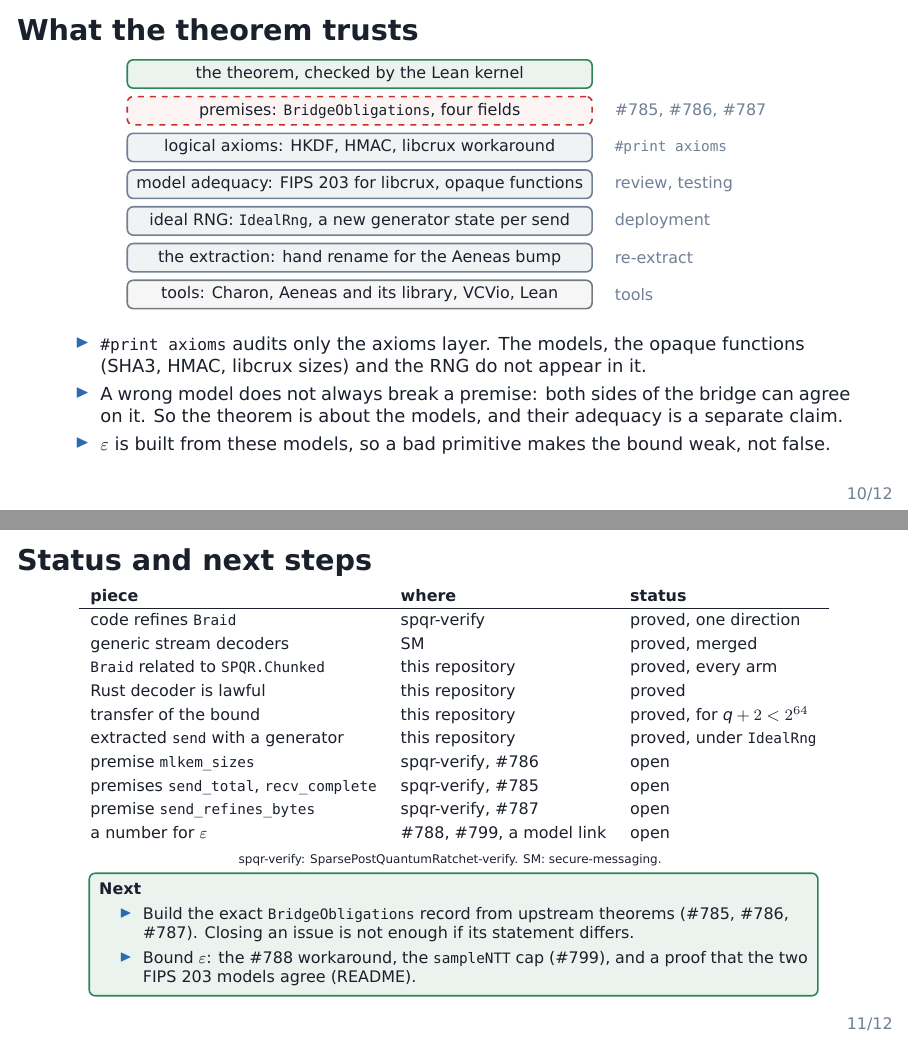
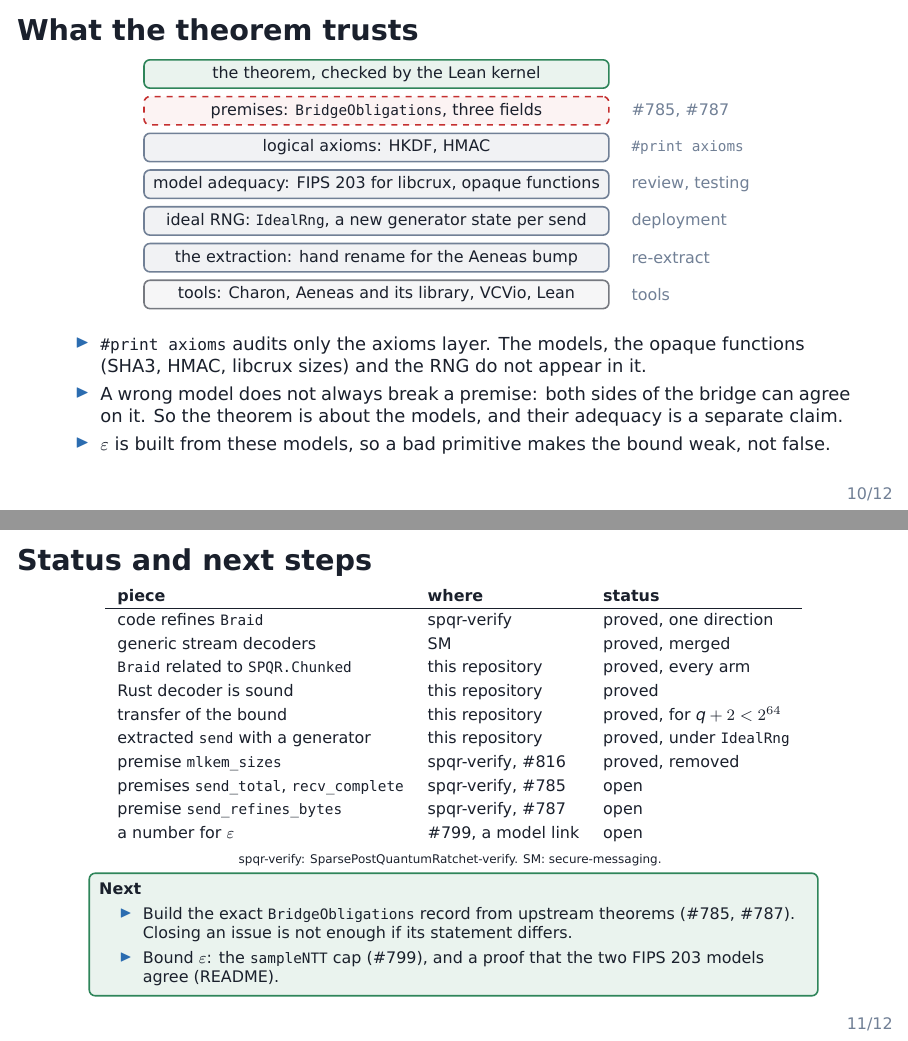
Before and after one commit to Beneficial-AI-Foundation/spqr-sm-bridge, LaTeX slides (slides/method/slides.tex): pages 10 and 11 of 12, joined at a grey line. The pictures show the PDF file slides/method/slides.pdf that the author committed with the source.

Commit message:
Move to secure-messaging main and the BraidModel rename
Pin secure-messaging to main at 19964e7, after #398. SPQR.Parameters now
holds an IncrementalKEMDet, MLKEMBraid is now Braid, and the decoder law
is StreamDecoder.Sound. PolyDecoderLawful.lean becomes PolyDecoderSound.lean
and proves polyStreamDecoder_sound.

Pin Spqr to b1be65b on la/aeneas-bump-ab34bd2: spqr-verify main with
the Braid to BraidModel rename (#826) and the Aeneas bump (#828). The
rename removes the clash with secure-messaging's Braid namespace.

spqr-verify main proved the ML-KEM sizes (#816), so BridgeObligations
drops mlkem_sizes and has three fields. The libcrux #1275 workaround
axiom is now a theorem, so code_correctness_error_le depends on two
trusted axioms: HKDF and HMAC. next_chunk_inv follows the new
next_chunk_spec, which states the chunk index as wireIndex.

Co-Authored-By: Claude Opus 5.5 <noreply@anthropic.com>

```diff
--- a/slides/method/slides.tex
+++ b/slides/method/slides.tex
@@ -275,13 +275,13 @@ theorem code_correctness_error_le (hB : BridgeObligations)
       layer/.style={box, minimum width=8.2cm, minimum height=0.5cm, inner sep=3pt, font=\scriptsize},
       why/.style={label, text=trustc, anchor=west, align=left}]
     \node[proof, layer] (thm) at (0, 0) {the theorem, checked by the Lean kernel};
-    \node[gap, layer, below=0.12cm of thm] (l1) {premises: \code{BridgeObligations}, four fields};
-    \node[trust, layer, below=0.12cm of l1] (l2) {logical axioms: HKDF, HMAC, libcrux workaround};
+    \node[gap, layer, below=0.12cm of thm] (l1) {premises: \code{BridgeObligations}, three fields};
+    \node[trust, layer, below=0.12cm of l1] (l2) {logical axioms: HKDF, HMAC};
     \node[trust, layer, below=0.12cm of l2] (l3) {model adequacy: FIPS 203 for libcrux, opaque functions};
     \node[trust, layer, below=0.12cm of l3] (l6) {ideal RNG: \code{IdealRng}, a new generator state per send};
     \node[trust, layer, below=0.12cm of l6] (l4) {the extraction: hand rename for the Aeneas bump};
     \node[tool, layer, below=0.12cm of l4] (l5) {tools: Charon, Aeneas and its library, VCVio, Lean};
-    \foreach \n/\t in {l1/{\#785, \#786, \#787}, l2/{\code{\#print axioms}}, l3/{review, testing}, l6/{deployment}, l4/{re-extract}, l5/tools} {
+    \foreach \n/\t in {l1/{\#785, \#787}, l2/{\code{\#print axioms}}, l3/{review, testing}, l6/{deployment}, l4/{re-extract}, l5/tools} {
       \node[why] at ([xshift=0.25cm]\n.east) {\t};
     }
   \end{tikzpicture}
@@ -307,13 +307,13 @@ theorem code_correctness_error_le (hB : BridgeObligations)
     code refines \code{Braid} & spqr-verify & proved, one direction \\
     generic stream decoders & SM & proved, merged \\
     \code{Braid} related to \code{SPQR.Chunked} & this repository & proved, every arm \\
-    Rust decoder is lawful & this repository & proved \\
+    Rust decoder is sound & this repository & proved \\
     transfer of the bound & this repository & proved, for $q + 2 < 2^{64}$ \\
     extracted \code{send} with a generator & this repository & proved, under \code{IdealRng} \\
-    premise \code{mlkem\_sizes} & spqr-verify, \#786 & open \\
+    premise \code{mlkem\_sizes} & spqr-verify, \#816 & proved, removed \\
     premises \code{send\_total}, \code{recv\_complete} & spqr-verify, \#785 & open \\
     premise \code{send\_refines\_bytes} & spqr-verify, \#787 & open \\
-    a number for $\varepsilon$ & \#788, \#799, a model link & open \\
+    a number for $\varepsilon$ & \#799, a model link & open \\
   \end{tabular}\\[0.4em]
   {\tiny spqr-verify: SparsePostQuantumRatchet-verify. SM: secure-messaging.}
   \vspace{0.3em}
@@ -324,8 +324,8 @@ theorem code_correctness_error_le (hB : BridgeObligations)
       {\textbf{Next}
        \begin{itemize}
          \item Build the exact \code{BridgeObligations} record from upstream theorems (\#785,
-           \#786, \#787). Closing an issue is not enough if its statement differs.
-         \item Bound $\varepsilon$: the \#788 workaround, the \code{sampleNTT} cap (\#799), and a
+           \#787). Closing an issue is not enough if its statement differs.
+         \item Bound $\varepsilon$: the \code{sampleNTT} cap (\#799), and a
            proof that the two FIPS 203 models agree (README).
        \end{itemize}};
   \end{tikzpicture}
```
Also changed, not shown: lakefile.toml (+2 -2 lines), README.md, slides/method/slides.pdf, slides/method/slides.tex (12 more changed lines), 18 other files.
